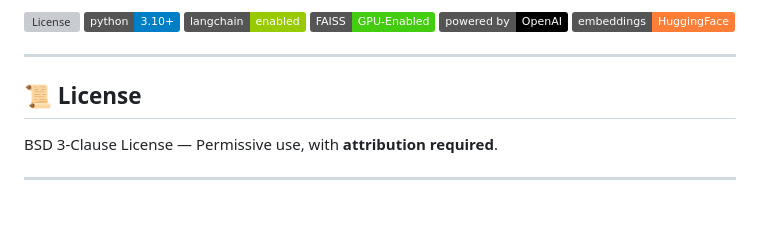
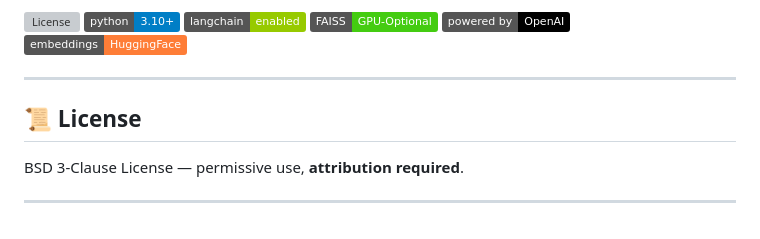
Before and after one commit to Tromador/LoreChain, a Markdown page: README.md, the part around the change printed below. GitHub-like rendering; badges without logos; grey boxes are pictures that could not be loaded.

```diff
--- a/README.md
+++ b/README.md
@@ -168,13 +173,14 @@ No fluff. No magic. Just real tools, running on real iron.
 [![License](https://img.shields.io/github/license/Tromador/LoreChain)](https://github.com/Tromador/LoreChain/blob/main/LICENSE)
 [![Python](https://img.shields.io/badge/python-3.10%2B-blue.svg)](https://www.python.org/downloads/)
 [![LangChain](https://img.shields.io/badge/langchain-enabled-green)](https://github.com/hwchase17/langchain)
-[![FAISS](https://img.shields.io/badge/FAISS-GPU--Enabled-brightgreen)](https://github.com/facebookresearch/faiss)
+[![FAISS](https://img.shields.io/badge/FAISS-GPU--Optional-brightgreen)](https://github.com/facebookresearch/faiss)
 [![Powered by OpenAI](https://img.shields.io/badge/powered%20by-OpenAI-000000?logo=openai&logoColor=white)](https://openai.com)
 [![Hugging Face](https://img.shields.io/badge/embeddings-HuggingFace-orange?logo=huggingface&logoColor=white)](https://huggingface.co)
 
 ---
 
 ## 📜 License
-BSD 3-Clause License — Permissive use, with **attribution required**.
+
+BSD 3-Clause License — permissive use, **attribution required**.
 
 ---
```
Also changed, not shown: other parts of README.md (+60 -55 lines).
